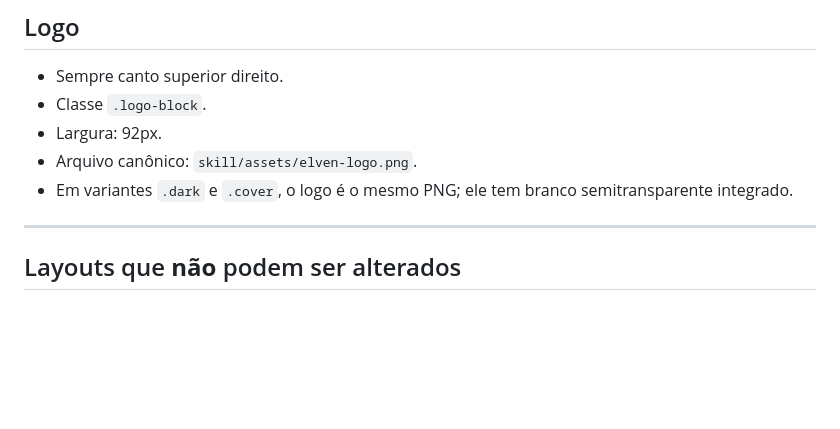
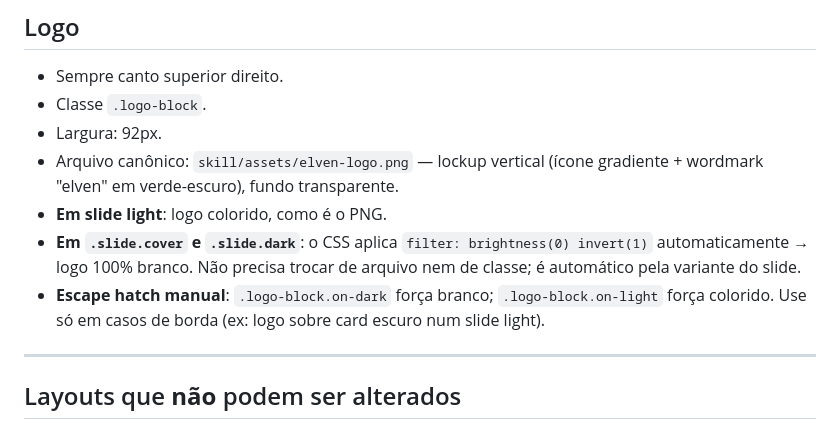
Before and after one commit to elven-observability/elven-decks, a Markdown page: skill/reference/brand-tokens.md, the part around the change. Rendered like a GitHub page; blank space fills up the shorter version.

Commit message:
docs(brand-tokens): document auto-whitening logo behavior on dark slides

```diff
--- a/skill/reference/brand-tokens.md
+++ b/skill/reference/brand-tokens.md
@@ -100,8 +100,10 @@ Format: `01, 02, 03 … 99`. Posição: bottom-right do slide, cor `--muted` em
 - Sempre canto superior direito.
 - Classe `.logo-block`.
 - Largura: 92px.
-- Arquivo canônico: `skill/assets/elven-logo.png`.
-- Em variantes `.dark` e `.cover`, o logo é o mesmo PNG; ele tem branco semitransparente integrado.
+- Arquivo canônico: `skill/assets/elven-logo.png` — lockup vertical (ícone gradiente + wordmark "elven" em verde-escuro), fundo transparente.
+- **Em slide light**: logo colorido, como é o PNG.
+- **Em `.slide.cover` e `.slide.dark`**: o CSS aplica `filter: brightness(0) invert(1)` automaticamente → logo 100% branco. Não precisa trocar de arquivo nem de classe; é automático pela variante do slide.
+- **Escape hatch manual**: `.logo-block.on-dark` força branco; `.logo-block.on-light` força colorido. Use só em casos de borda (ex: logo sobre card escuro num slide light).
 
 ---
 
```
